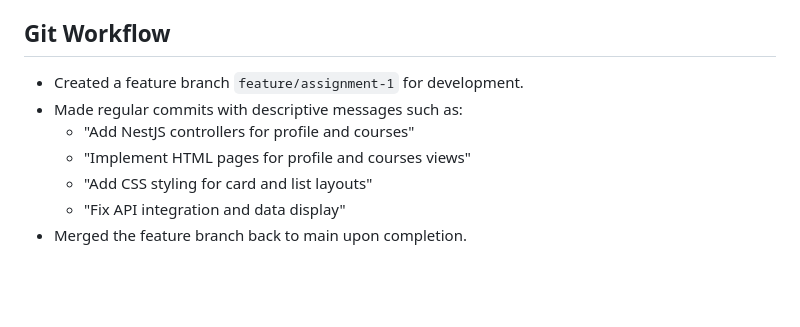
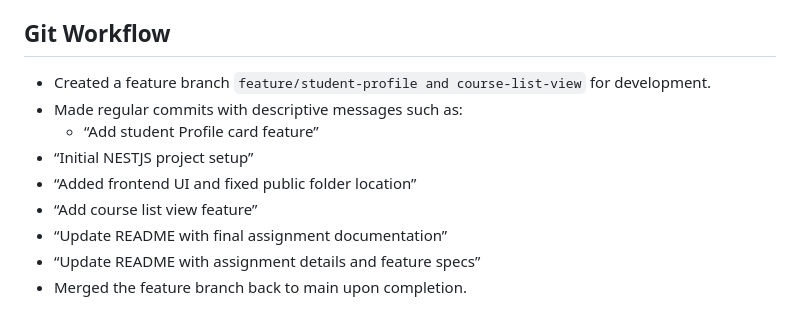
Before and after one commit to alfredocastalla/my-university-buddy, a Markdown page: README.md, the part around the change. Drawn GitHub-style; blank space fills up the shorter version.

Commit message:
Revise README with new feature branch and commits
Updated feature branch name and added commit messages.

```diff
--- a/README.md
+++ b/README.md
@@ -95,10 +95,12 @@ Screenshots demonstrating the features are included in the submission as separat
 
 ## Git Workflow
 
-- Created a feature branch `feature/assignment-1` for development.
+- Created a feature branch `feature/student-profile and course-list-view` for development.
 - Made regular commits with descriptive messages such as:
-  - "Add NestJS controllers for profile and courses"
-  - "Implement HTML pages for profile and courses views"
-  - "Add CSS styling for card and list layouts"
-  - "Fix API integration and data display"
+  - “Add student Profile card feature”
+ - “Initial NESTJS project setup”
+ - “Added frontend UI and fixed public folder location”
+- “Add course list view feature”
+ - “Update README with final assignment documentation”
+- “Update README with assignment details and feature specs”
 - Merged the feature branch back to main upon completion.
```
